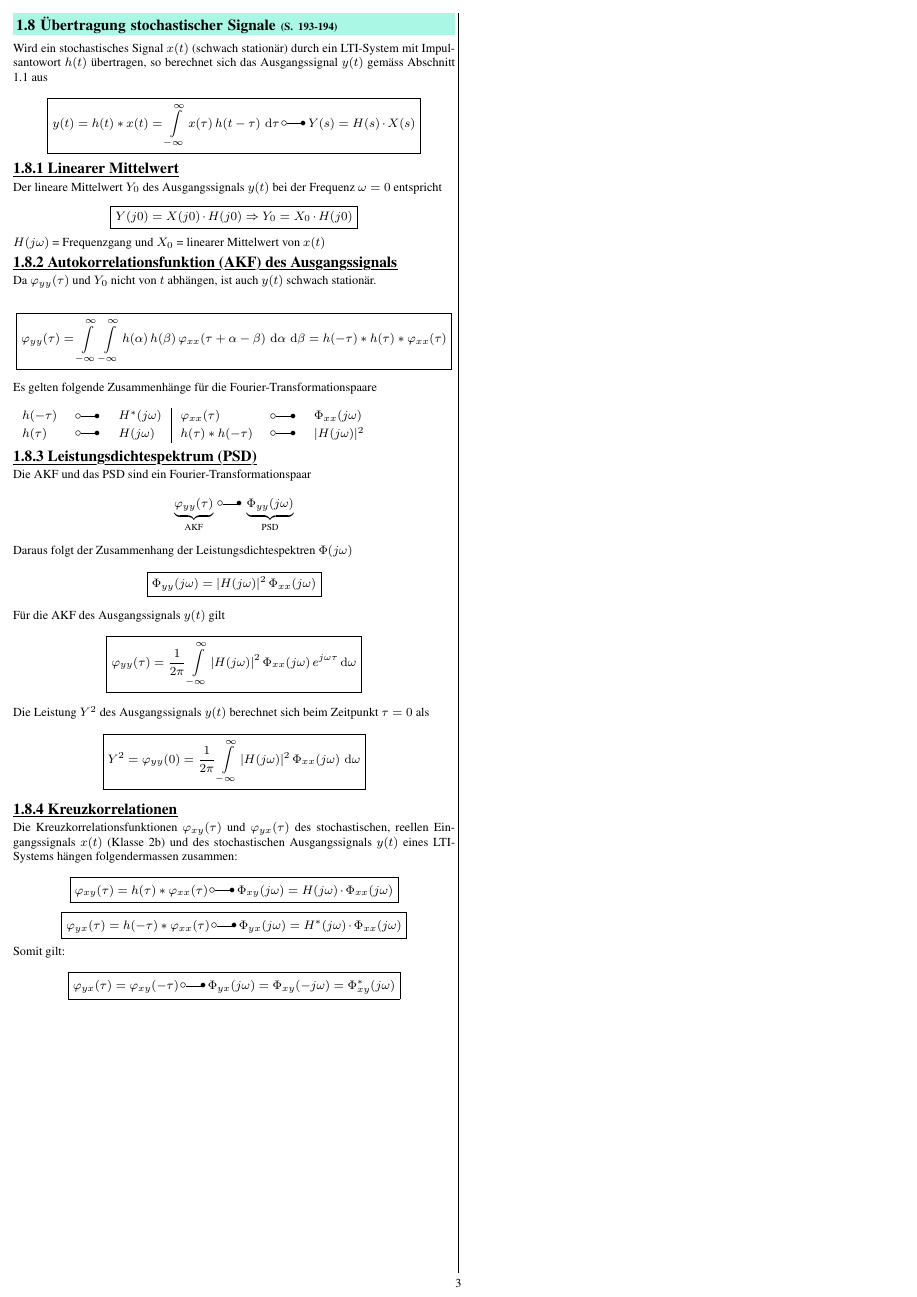
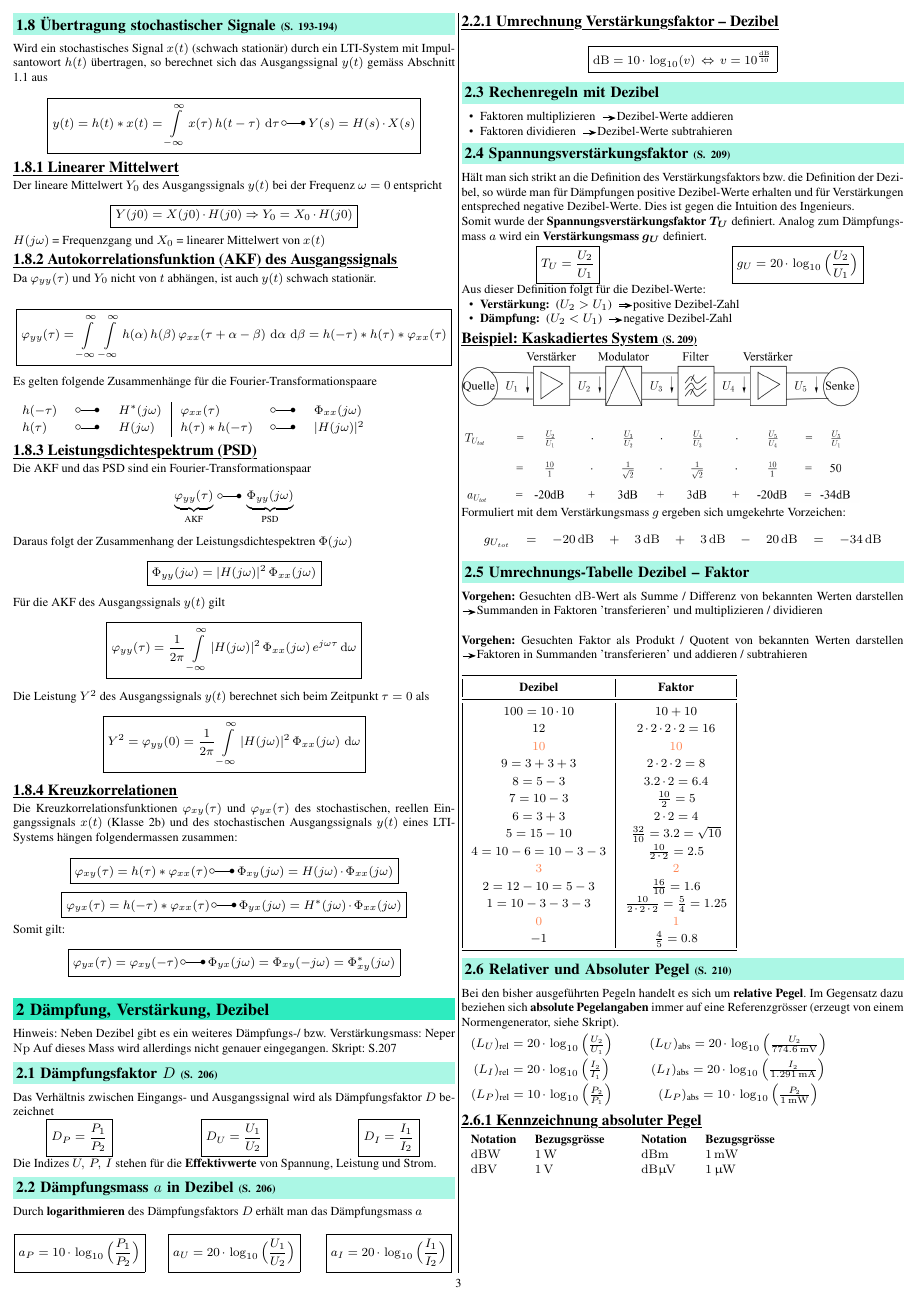
Before and after one commit to P4ntomime/signale-und-systeme-2, a LaTeX document (signale_und_systeme_2.tex, which reads preamble.tex, sections/02_daempfung_verstaerkung_dezibel.tex, sections/03_frequnzverhalten_analoger_lti_systeme.tex): page 3 of 3 before the commit and page 3 of 4 after it. Compiled offline with pdfLaTeX.

Commit message:
section dezibel: done (formatting issues to be fixed)

```diff
--- a/preamble.tex
+++ b/preamble.tex
@@ -13,6 +13,7 @@
 \usepackage{enumitem}               % list customization
 \usepackage{outlines}               % easy nested lists
 \usepackage{tabularx}               % some nicer tables with X columns
+\usepackage{booktabs}               % booktabs seplines
 \usepackage{hhline}                 % double lines in tables
 
 
--- /dev/null
+++ b/sections/02_daempfung_verstaerkung_dezibel.tex
@@ -0,0 +1,150 @@
+\section{Dämpfung, Verstärkung, Dezibel}
+
+Hinweis: Neben Dezibel gibt es ein weiteres Dämpfungs-/ bzw. Verstärkungsmass: Neper $\mathrm{Np}$
+Auf dieses Mass wird allerdings nicht genauer eingegangen. Skript: S.207
+
+
+\subsection{Dämpfungsfaktor $D$}{206}
+
+Das Verhältnis zwischen Eingangs- und Ausgangssignal wird als Dämpfungsfaktor $D$ bezeichnet
+
+\begin{minipage}[c]{0.3\columnwidth}
+    $$ \boxed{ D_P = \frac{P_1}{P_2} } $$
+\end{minipage}
+\hfill
+\begin{minipage}[c]{0.3\columnwidth}
+    $$ \boxed{ D_U = \frac{U_1}{U_2} } $$
+\end{minipage}
+\hfill
+\begin{minipage}[c]{0.3\columnwidth}
+    $$ \boxed{ D_I = \frac{I_1}{I_2} } $$
+\end{minipage}
+
+Die Indizes $U, \, P, \, I$ stehen für die \textbf{Effektivwerte} von Spannung, Leistung und Strom.
+
+
+\subsection{Dämpfungsmass $a$ in Dezibel}{206}
+
+Durch \textbf{logarithmieren} des Dämpfungsfaktors $D$ erhält man das Dämpfungsmass $a$
+
+\begin{minipage}[c]{0.3\columnwidth}
+    $$ \boxed{ a_P =  10 \cdot \log_{10} \Big( \frac{P_1}{P_2} \Big) } $$
+\end{minipage}
+\hfill
+\begin{minipage}[c]{0.3\columnwidth}
+    $$ \boxed{ a_U = 20 \cdot \log_{10} \Big( \frac{U_1}{U_2} \Big) } $$
+\end{minipage}
+\hfill
+\begin{minipage}[c]{0.3\columnwidth}
+    $$ \boxed{ a_I = 20 \cdot \log_{10} \Big( \frac{I_1}{I_2} \Big) } $$
+\end{minipage}
+
+
+\subsubsection{Umrechnung Verstärkungsfaktor -- Dezibel}
+
+$$ \boxed{ \mathrm{dB} = 10 \cdot \log_{10} (v) \, \Leftrightarrow \, v = 10^{\frac{\mathrm{dB}}{10}} } $$
+
+
+\subsection{Rechenregeln mit Dezibel}
+
+\begin{itemize}
+    \item Faktoren multiplizieren \textrightarrow Dezibel-Werte addieren
+    \item Faktoren dividieren \textrightarrow Dezibel-Werte subtrahieren
+\end{itemize}
+
+
+\subsection{Spannungsverstärkungsfaktor}{209}
+
+Hält man sich strikt an die Definition des Verstärkungsfaktors bzw. die Definition der Dezibel, so würde man für Dämpfungen positive
+Dezibel-Werte erhalten und für Verstärkungen entspreched negative Dezibel-Werte. Dies ist gegen die Intuition des Ingenieurs. \\
+Somit wurde der \textbf{Spannungsverstärkungsfaktor} $\boldsymbol{T_U}$ definiert. Analog zum Dämpfungsmass $a$ wird ein
+\textbf{Verstärkungsmass} $\boldsymbol{g_U}$ definiert.
+
+\begin{minipage}[c]{0.48\columnwidth}
+    $$ \boxed{ T_U = \frac{U_2}{U_1} } $$
+\end{minipage}
+\hfill
+\begin{minipage}[c]{0.48\columnwidth}
+    $$ \boxed{ g_U = 20 \cdot \log_{10} \Big( \frac{U_2}{U_1} \Big) } $$
+\end{minipage}
+
+
+Aus dieser Definition folgt für die Dezibel-Werte:
+
+\begin{itemize}
+    \item \textbf{Verstärkung: } ($U_2 > U_1$) \textrightarrow positive Dezibel-Zahl
+    \item \textbf{Dämpfung: } ($U_2 < U_1$) \textrightarrow negative Dezibel-Zahl
+\end{itemize}
+
+
+\example{Kaskadiertes System}{209}
+
+\includegraphics[width=0.9\columnwidth]{images/kaskadierung_verstaerkung_daempfung.png}
+
+Formuliert mit dem Verstärkungsmass $g$ ergeben sich umgekehrte Vorzeichen:
+$$ g_{U_{tot}} \quad = \quad - 20 \, \mathrm{dB} \quad  + \quad 3 \, \mathrm{dB} \quad +
+    \quad 3 \, \mathrm{dB} \quad - \quad 20 \, \mathrm{dB} \quad = \quad -34 \, \mathrm{dB} $$
+
+
+
+\subsection{Umrechnungs-Tabelle Dezibel -- Faktor}
+
+\textbf{Vorgehen:} Gesuchten $\mathrm{dB}$-Wert als Summe / Differenz von bekannten Werten darstellen
+\textrightarrow Summanden in Faktoren 'transferieren' und multiplizieren / dividieren \\
+
+\textbf{Vorgehen:} Gesuchten Faktor als Produkt / Quotent von bekannten Werten darstellen
+\textrightarrow Faktoren in Summanden 'transferieren' und addieren / subtrahieren \\
+
+
+\begin{tabular}{ | c | c |}
+    \toprule
+    \textbf{Dezibel}        & \textbf{Faktor} \\
+    \midrule
+    $100 = 10 \cdot 10$     & $10 + 10$ \\
+    $12$                    & $2 \cdot 2 \cdot 2 \cdot 2 = 16$ \\
+    $\cor{10}$              & $\cor{10}$ \\
+    $9 = 3 + 3 + 3$         & $2 \cdot 2 \cdot 2 = 8$ \\
+    $8 = 5 - 3$             & $3.2 \cdot 2 = 6.4$ \\
+    $7 = 10 -3$             & $\frac{10}{2} = 5$ \\
+    $6 = 3 + 3$             & $2 \cdot 2 = 4$ \\
+    $5 = 15 - 10$           & $\frac{32}{10} = 3.2 = \sqrt{10}$ \\
+    $4 = 10 - 6 = 10 - 3-3$ & $\frac{10}{2 \cdot 2} = 2.5$ \\
+    $\cor{3}$               & $\cor{2}$ \\
+    $2= 12-10= 5-3$         & $\frac{16}{10} = 1.6$ \\
+    $1 = 10 - 3 - 3 - 3$    & $\frac{10}{2\cdot 2 \cdot 2} = \frac{5}{4} = 1.25$ \\
+    $\cor{0}$               & $\cor{1}$ \\
+    $-1$                    & $\frac{4}{5} = 0.8$ \\
+    \bottomrule
+\end{tabular}
+
+
+\subsection{Relativer und Absoluter Pegel}{210}
+
+Bei den bisher ausgeführten Pegeln handelt es sich um \textbf{relative Pegel}. Im Gegensatz dazu beziehen sich
+\textbf{absolute Pegelangaben} immer auf eine Referenzgrösser (erzeugt von einem Normengenerator, siehe Skript).
+
+% not according to guidelines but \dezibel had issues before...
+\renewcommand{\arraystretch}{1.7}
+\begin{tabular}{c c c}
+    $(L_U)_{\text{rel}} = 20 \cdot \log_{10} \Big( \frac{U_2}{U_1} \Big)$ & &
+    $(L_U)_{\text{abs}} = 20 \cdot \log_{10} \Big( \frac{U_2}{774.6 \, \mathrm{mV}} \Big)$ \\
+
+    $(L_I)_{\text{rel}} = 20 \cdot \log_{10} \Big( \frac{I_2}{I_1} \Big)$ & &
+    $(L_I)_{\text{abs}} = 20 \cdot \log_{10} \Big( \frac{I_2}{1.291 \, \mathrm{mA}} \Big)$ \\
+
+    $(L_P)_{\text{rel}} = 10 \cdot \log_{10} \Big( \frac{P_2}{P_1} \Big)$ & &
+    $(L_P)_{\text{abs}} = 10 \cdot \log_{10} \Big( \frac{P_2}{1 \, \mathrm{mW}} \Big)$ \\
+\end{tabular}
+\renewcommand{\arraystretch}{1}
+
+
+\subsubsection{Kennzeichnung absoluter Pegel}
+
+\begin{tabular}{ll c ll}
+    \textbf{Notation}       & \textbf{Bezugsgrösse} & &
+    \textbf{Notation}       & \textbf{Bezugsgrösse} \\
+    $\mathrm{dBW}$          & $1 \, \watt$          & &
+    $\mathrm{dBm}$          & $1 \, \milli \watt$ \\
+    $\mathrm{dBV}$          & $1 \, \volt$          & &
+    $\mathrm{dB \micro V}$  & $1 \, \micro \watt$
+\end{tabular}
--- /dev/null
+++ b/sections/03_frequnzverhalten_analoger_lti_systeme.tex
@@ -0,0 +1 @@
+\section{Frequnzverhalten analoger LTI-Systeme}
@@ -0,0 +22 @@
+$$ \boxed{ H(j \omega) = H(s) \Big|_{s = j \omega}} = |H(j \omega)| \cdot e^{j \theta(\omega)} $$
```
Also changed, not shown: sections/01_lti_systeme.tex (+1 -1 lines), signale_und_systeme_2.tex (+2 -0 lines), images/beispiel_pol_nullstellen_diagramm.png (added), images/kaskadierung_verstaerkung_daempfung.png (added), images/llf_netzwerk.png (added), images/pol_nullstellen_diagramm.png (added), images/pole_nullstellen_koeffizienten.png (added), signale_und_systeme_2.pdf, sections/03_frequnzverhalten_analoger_lti_systeme.tex (42 more changed lines).
